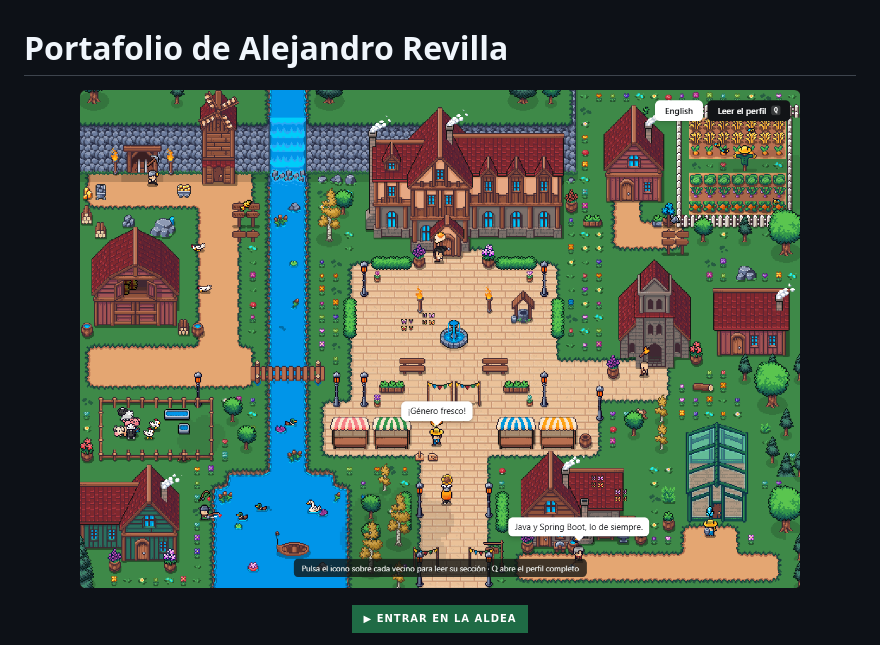
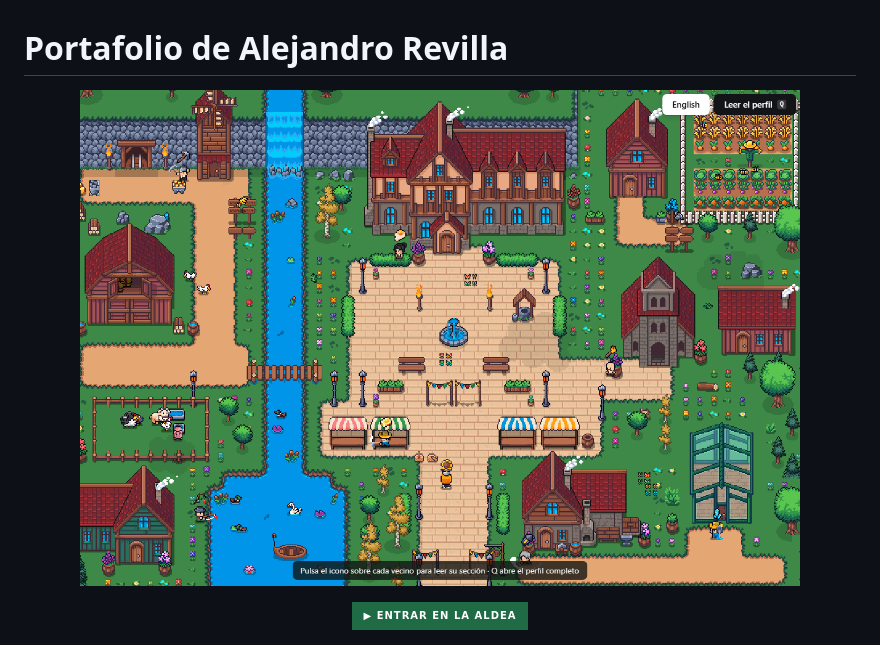
Before and after one commit to alejandrorevillaEng/portafolio-alejandro, a Markdown page: README.md, the part around the change. Rendered like a GitHub page; badges without logos.

```diff
--- a/README.md
+++ b/README.md
@@ -2,7 +2,7 @@
 
 <p align="center">
   <a href="https://alejandrorevillaeng.github.io/portafolio-alejandro-prueba1/">
-    <img src="docs/captura.png" alt="La aldea: portfolio jugable de Alejandro Revilla" width="720" />
+    <img src="docs/image.png" alt="La aldea: portfolio jugable de Alejandro Revilla" width="720" />
   </a>
 </p>
 
```
